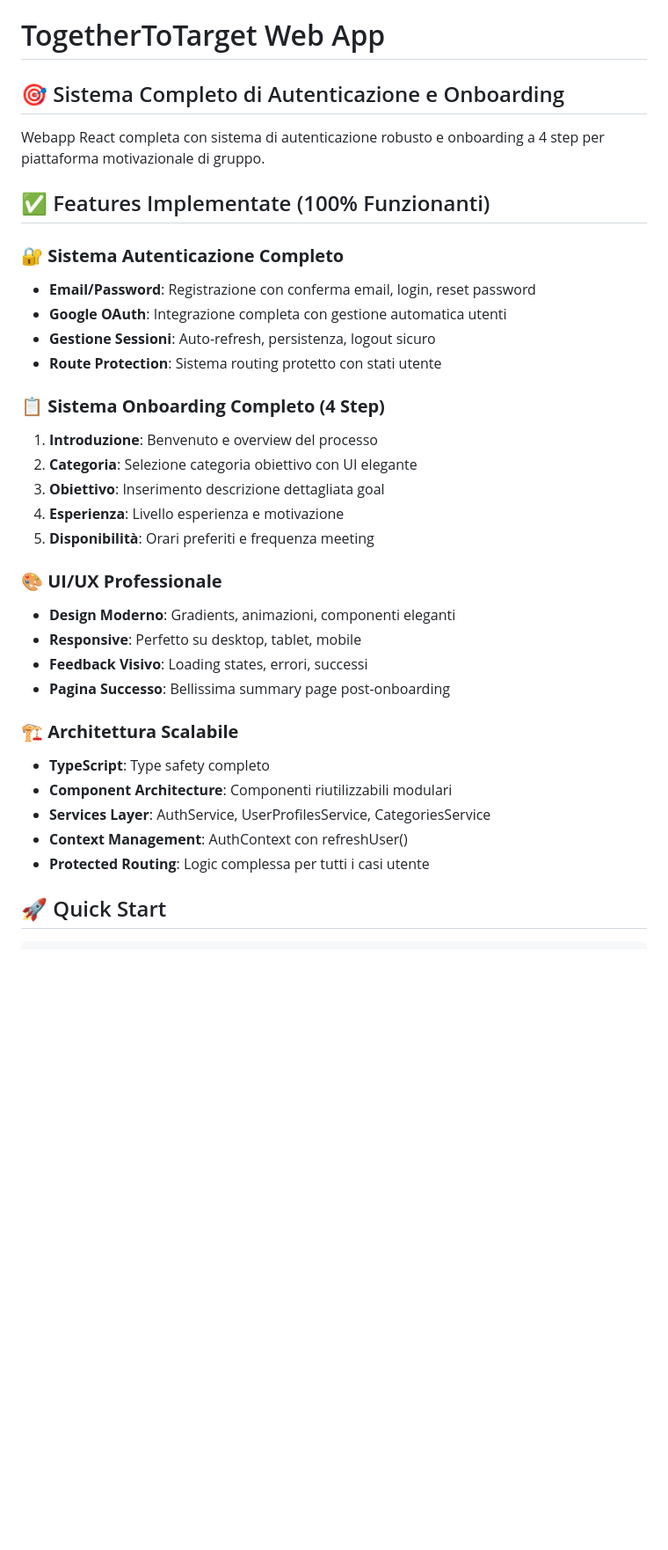
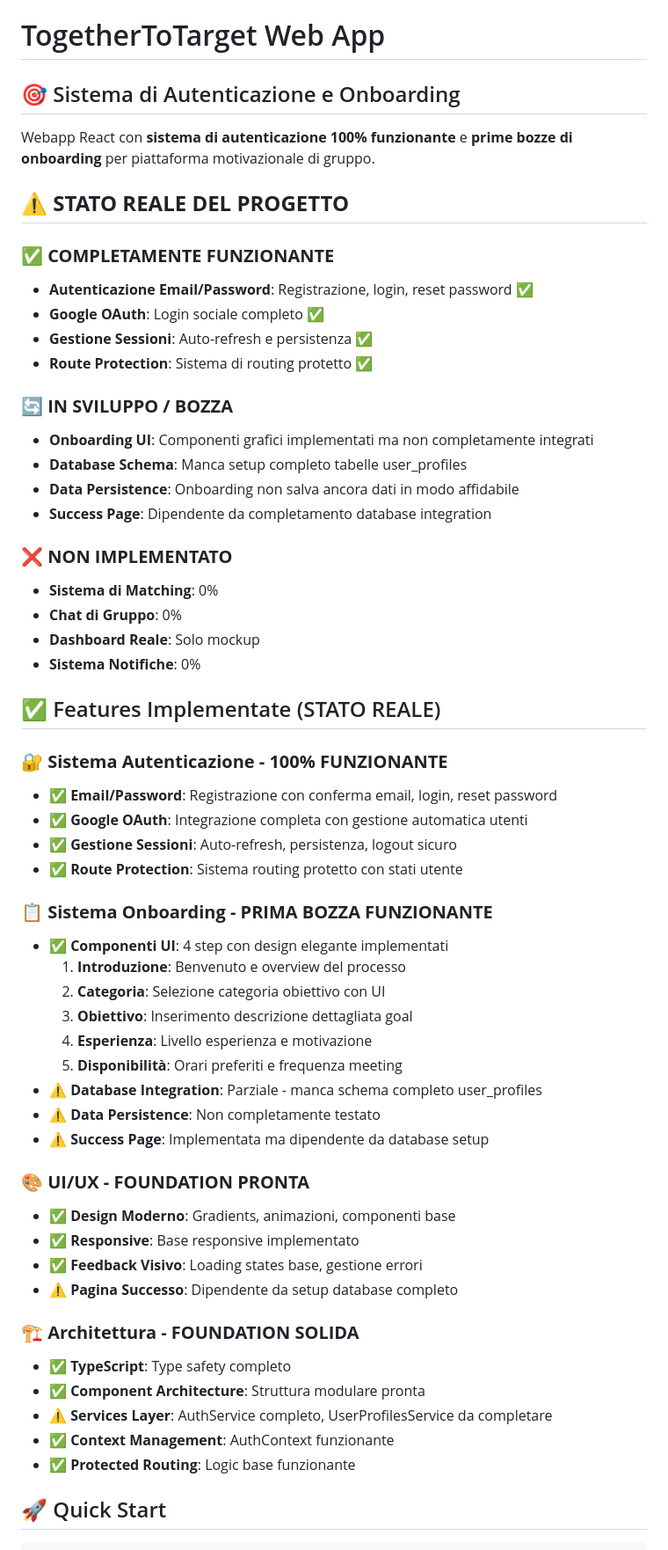
Before and after one commit to boobaGreen/TogetherToTarget, a Markdown page: webapp/README.md, the part around the change printed below. Shown: that part at 88% size. GitHub-like rendering; blank space fills up the shorter version.

```diff
--- a/webapp/README.md
+++ b/webapp/README.md
@@ -1,36 +1,60 @@
 # TogetherToTarget Web App
 
-## 🎯 Sistema Completo di Autenticazione e Onboarding
+## 🎯 Sistema di Autenticazione e Onboarding
 
-Webapp React completa con sistema di autenticazione robusto e onboarding a 4 step per piattaforma motivazionale di gruppo.
+Webapp React con **sistema di autenticazione 100% funzionante** e **prime bozze di onboarding** per piattaforma motivazionale di gruppo.
 
-## ✅ Features Implementate (100% Funzionanti)
+## ⚠️ **STATO REALE DEL PROGETTO**
 
-### 🔐 **Sistema Autenticazione Completo**
-- **Email/Password**: Registrazione con conferma email, login, reset password
-- **Google OAuth**: Integrazione completa con gestione automatica utenti
-- **Gestione Sessioni**: Auto-refresh, persistenza, logout sicuro
-- **Route Protection**: Sistema routing protetto con stati utente
+### ✅ **COMPLETAMENTE FUNZIONANTE**
+- **Autenticazione Email/Password**: Registrazione, login, reset password ✅
+- **Google OAuth**: Login sociale completo ✅
+- **Gestione Sessioni**: Auto-refresh e persistenza ✅
+- **Route Protection**: Sistema di routing protetto ✅
 
-### 📋 **Sistema Onboarding Completo (4 Step)**
-1. **Introduzione**: Benvenuto e overview del processo
-2. **Categoria**: Selezione categoria obiettivo con UI elegante
-3. **Obiettivo**: Inserimento descrizione dettagliata goal
-4. **Esperienza**: Livello esperienza e motivazione
-5. **Disponibilità**: Orari preferiti e frequenza meeting
+### 🔄 **IN SVILUPPO / BOZZA**
+- **Onboarding UI**: Componenti grafici implementati ma non completamente integrati
+- **Database Schema**: Manca setup completo tabelle user_profiles
+- **Data Persistence**: Onboarding non salva ancora dati in modo affidabile
+- **Success Page**: Dipendente da completamento database integration
 
-### 🎨 **UI/UX Professionale**
-- **Design Moderno**: Gradients, animazioni, componenti eleganti
-- **Responsive**: Perfetto su desktop, tablet, mobile
-- **Feedback Visivo**: Loading states, errori, successi
-- **Pagina Successo**: Bellissima summary page post-onboarding
+### ❌ **NON IMPLEMENTATO**
+- **Sistema di Matching**: 0%
+- **Chat di Gruppo**: 0%
+- **Dashboard Reale**: Solo mockup
+- **Sistema Notifiche**: 0%
 
-### 🏗️ **Architettura Scalabile**
-- **TypeScript**: Type safety completo
-- **Component Architecture**: Componenti riutilizzabili modulari
-- **Services Layer**: AuthService, UserProfilesService, CategoriesService
-- **Context Management**: AuthContext con refreshUser()
-- **Protected Routing**: Logic complessa per tutti i casi utente
+## ✅ Features Implementate (STATO REALE)
+
+### 🔐 **Sistema Autenticazione - 100% FUNZIONANTE**
+- ✅ **Email/Password**: Registrazione con conferma email, login, reset password
+- ✅ **Google OAuth**: Integrazione completa con gestione automatica utenti
+- ✅ **Gestione Sessioni**: Auto-refresh, persistenza, logout sicuro
+- ✅ **Route Protection**: Sistema routing protetto con stati utente
+
+### 📋 **Sistema Onboarding - PRIMA BOZZA FUNZIONANTE**
+- ✅ **Componenti UI**: 4 step con design elegante implementati
+  1. **Introduzione**: Benvenuto e overview del processo
+  2. **Categoria**: Selezione categoria obiettivo con UI
+  3. **Obiettivo**: Inserimento descrizione dettagliata goal
+  4. **Esperienza**: Livello esperienza e motivazione
+  5. **Disponibilità**: Orari preferiti e frequenza meeting
+- ⚠️ **Database Integration**: Parziale - manca schema completo user_profiles
+- ⚠️ **Data Persistence**: Non completamente testato
+- ⚠️ **Success Page**: Implementata ma dipendente da database setup
+
+### 🎨 **UI/UX - FOUNDATION PRONTA**
+- ✅ **Design Moderno**: Gradients, animazioni, componenti base
+- ✅ **Responsive**: Base responsive implementato
+- ✅ **Feedback Visivo**: Loading states base, gestione errori
+- ⚠️ **Pagina Successo**: Dipendente da setup database completo
+
+### 🏗️ **Architettura - FOUNDATION SOLIDA**
+- ✅ **TypeScript**: Type safety completo
+- ✅ **Component Architecture**: Struttura modulare pronta
+- ⚠️ **Services Layer**: AuthService completo, UserProfilesService da completare
+- ✅ **Context Management**: AuthContext funzionante
+- ✅ **Protected Routing**: Logic base funzionante
 
 ## 🚀 Quick Start
 
```
Also changed, not shown: other parts of webapp/README.md (+52 -30 lines), README.md (+107 -64 lines).
